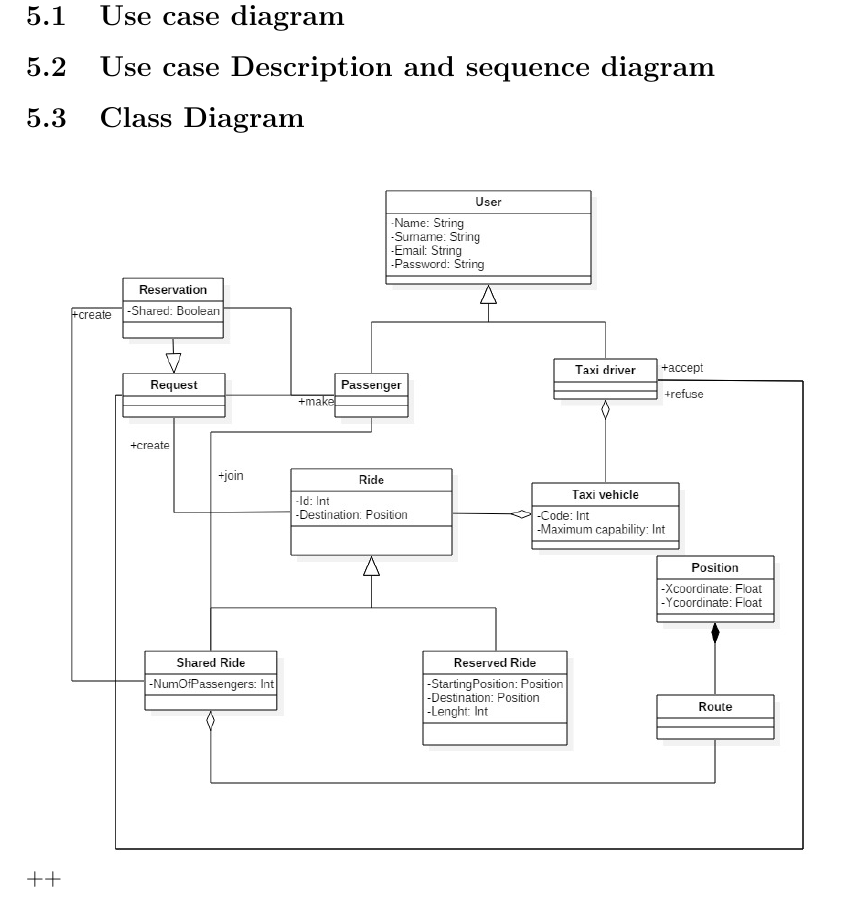
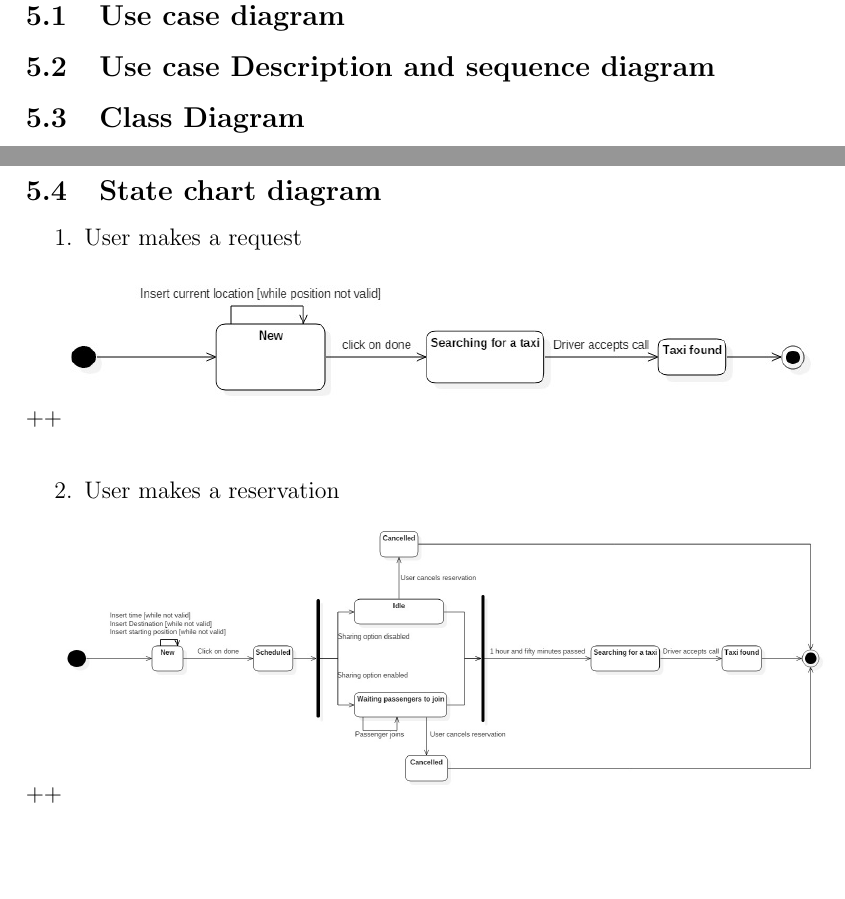
Before and after one commit to AndreaColombo/myTaxiService---Software-Engineering-2-Project-15-16, a LaTeX document (Rasd.tex, which reads uml.tex): part of page 15 of 17 before the commit and two parts of pages 15 and 16 of 18 after it, the two joined at a grey line, cut so that both start at the same text, the shorter picture padded with empty space. Compiled offline with pdfLaTeX.

Commit message:
State chart

```diff
--- a/uml.tex
+++ b/uml.tex
@@ -7,3 +7,18 @@
 	\centering
 	\includegraphics[width=\textwidth+]{class_diagram}
 \end{figure}
+\newpage
+\subsection{State chart diagram}
+\begin{enumerate}
+	\item User makes a request
+	\begin{figure}[h]
+		\centering
+		\includegraphics[width=\textwidth+]{Request}
+	\end{figure}
+
+	\item User makes a reservation
+	\begin{figure}[h]
+		\centering
+		\includegraphics[width=\textwidth+]{reservation}
+	\end{figure}
+\end{enumerate}
```
Also changed, not shown: Images/Request.jpg (added), Images/reservation.jpg (added), Rasd.pdf, 8 other files.
